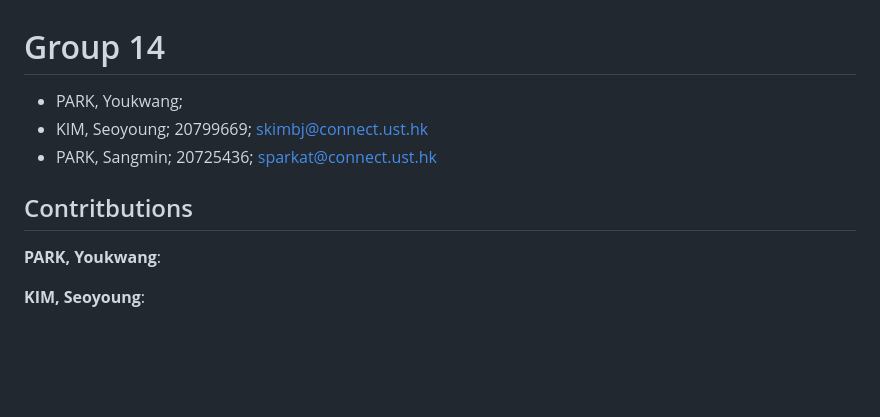
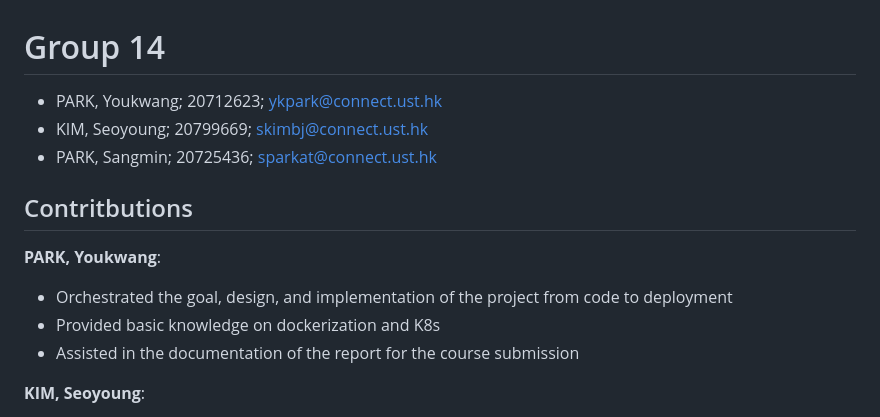
Before and after one commit to 8bitnyan/MinimaLLM, a Markdown page: README.md, the part around the change. GitHub-like rendering; blank space fills up the shorter version.

```diff
--- a/README.md
+++ b/README.md
@@ -1,10 +1,13 @@
 # Group 14
-- PARK, Youkwang;
+- PARK, Youkwang; 20712623; ykpark@connect.ust.hk
 - KIM, Seoyoung; 20799669; skimbj@connect.ust.hk
 - PARK, Sangmin; 20725436; sparkat@connect.ust.hk
 
 ## Contritbutions
 **PARK, Youkwang**:
+- Orchestrated the goal, design, and implementation of the project from code to deployment
+- Provided basic knowledge on dockerization and K8s
+- Assisted in the documentation of the report for the course submission
 
 **KIM, Seoyoung**:
 - Dockerized the frontend and backend in containers and pushed to the DockerHub
```
